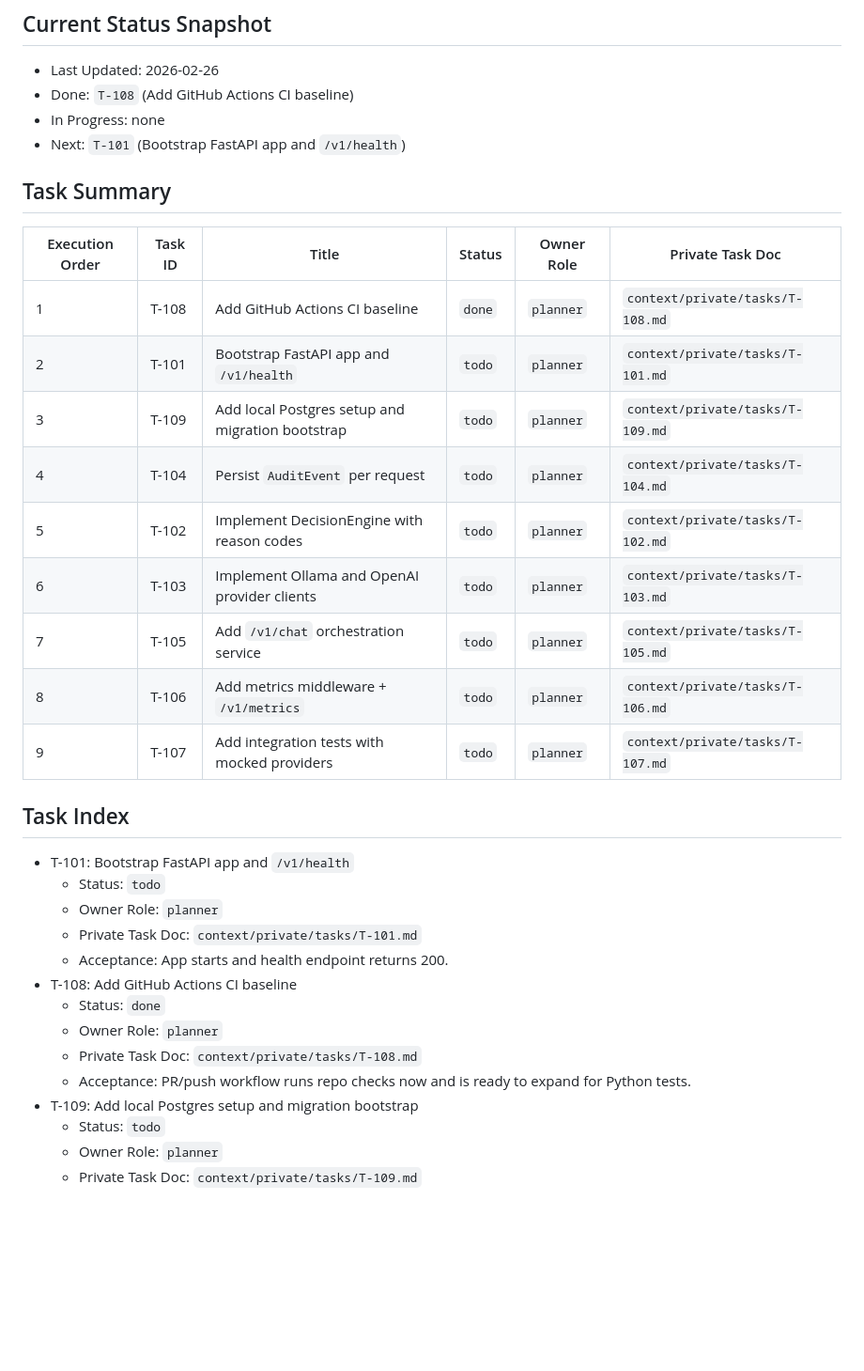
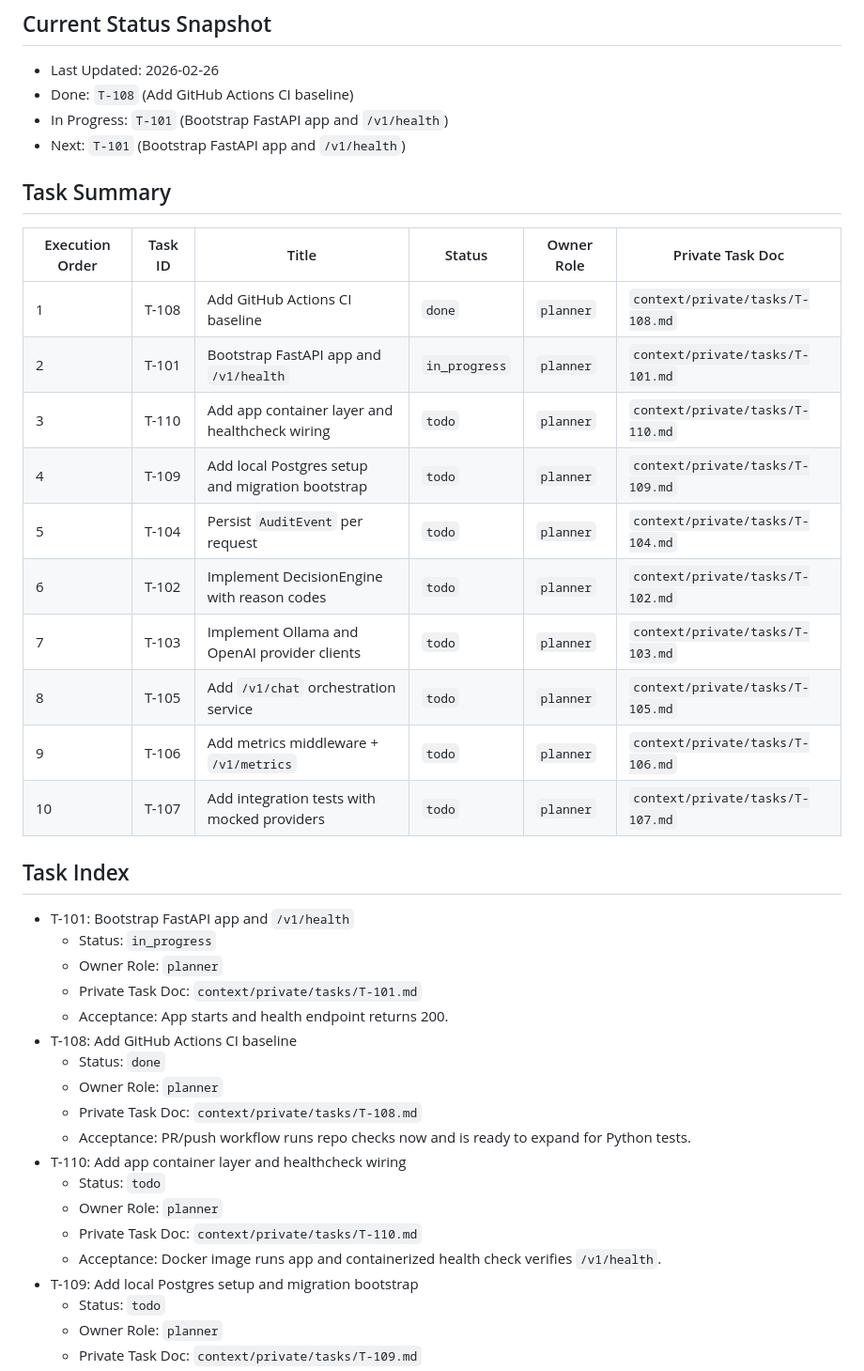
Before and after one commit to LiorAbitbol/policy-mesh, a Markdown page: context/TASKS.md, the part around the change. Shown at 94% size. GitHub-like rendering; blank space fills up the shorter version.

Commit message:
chore(tasks): start T-101 and queue T-110 (T-101)
Updates the public task board to mark T-101 in progress and introduces T-110 as the next containerization follow-up task after bootstrap.

Made-with: Cursor

```diff
--- a/context/TASKS.md
+++ b/context/TASKS.md
@@ -16,25 +16,26 @@ M1: Runnable vertical slice (`/v1/chat` -> decision -> provider -> audit -> metr
 ## Current Status Snapshot
 - Last Updated: 2026-02-26
 - Done: `T-108` (Add GitHub Actions CI baseline)
-- In Progress: none
+- In Progress: `T-101` (Bootstrap FastAPI app and `/v1/health`)
 - Next: `T-101` (Bootstrap FastAPI app and `/v1/health`)
 
 ## Task Summary
 | Execution Order | Task ID | Title | Status | Owner Role | Private Task Doc |
 |---|---|---|---|---|---|
 | 1 | T-108 | Add GitHub Actions CI baseline | `done` | `planner` | `context/private/tasks/T-108.md` |
-| 2 | T-101 | Bootstrap FastAPI app and `/v1/health` | `todo` | `planner` | `context/private/tasks/T-101.md` |
-| 3 | T-109 | Add local Postgres setup and migration bootstrap | `todo` | `planner` | `context/private/tasks/T-109.md` |
-| 4 | T-104 | Persist `AuditEvent` per request | `todo` | `planner` | `context/private/tasks/T-104.md` |
-| 5 | T-102 | Implement DecisionEngine with reason codes | `todo` | `planner` | `context/private/tasks/T-102.md` |
-| 6 | T-103 | Implement Ollama and OpenAI provider clients | `todo` | `planner` | `context/private/tasks/T-103.md` |
-| 7 | T-105 | Add `/v1/chat` orchestration service | `todo` | `planner` | `context/private/tasks/T-105.md` |
-| 8 | T-106 | Add metrics middleware + `/v1/metrics` | `todo` | `planner` | `context/private/tasks/T-106.md` |
-| 9 | T-107 | Add integration tests with mocked providers | `todo` | `planner` | `context/private/tasks/T-107.md` |
+| 2 | T-101 | Bootstrap FastAPI app and `/v1/health` | `in_progress` | `planner` | `context/private/tasks/T-101.md` |
+| 3 | T-110 | Add app container layer and healthcheck wiring | `todo` | `planner` | `context/private/tasks/T-110.md` |
+| 4 | T-109 | Add local Postgres setup and migration bootstrap | `todo` | `planner` | `context/private/tasks/T-109.md` |
+| 5 | T-104 | Persist `AuditEvent` per request | `todo` | `planner` | `context/private/tasks/T-104.md` |
+| 6 | T-102 | Implement DecisionEngine with reason codes | `todo` | `planner` | `context/private/tasks/T-102.md` |
+| 7 | T-103 | Implement Ollama and OpenAI provider clients | `todo` | `planner` | `context/private/tasks/T-103.md` |
+| 8 | T-105 | Add `/v1/chat` orchestration service | `todo` | `planner` | `context/private/tasks/T-105.md` |
+| 9 | T-106 | Add metrics middleware + `/v1/metrics` | `todo` | `planner` | `context/private/tasks/T-106.md` |
+| 10 | T-107 | Add integration tests with mocked providers | `todo` | `planner` | `context/private/tasks/T-107.md` |
 
 ## Task Index
 - T-101: Bootstrap FastAPI app and `/v1/health`
-  - Status: `todo`
+  - Status: `in_progress`
   - Owner Role: `planner`
   - Private Task Doc: `context/private/tasks/T-101.md`
   - Acceptance: App starts and health endpoint returns 200.
@@ -43,6 +44,11 @@ M1: Runnable vertical slice (`/v1/chat` -> decision -> provider -> audit -> metr
   - Owner Role: `planner`
   - Private Task Doc: `context/private/tasks/T-108.md`
   - Acceptance: PR/push workflow runs repo checks now and is ready to expand for Python tests.
+- T-110: Add app container layer and healthcheck wiring
+  - Status: `todo`
+  - Owner Role: `planner`
+  - Private Task Doc: `context/private/tasks/T-110.md`
+  - Acceptance: Docker image runs app and containerized health check verifies `/v1/health`.
 - T-109: Add local Postgres setup and migration bootstrap
   - Status: `todo`
   - Owner Role: `planner`
```
